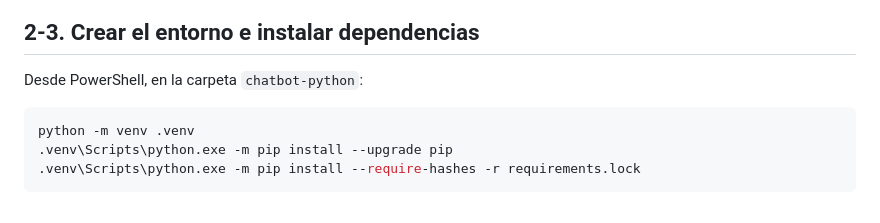
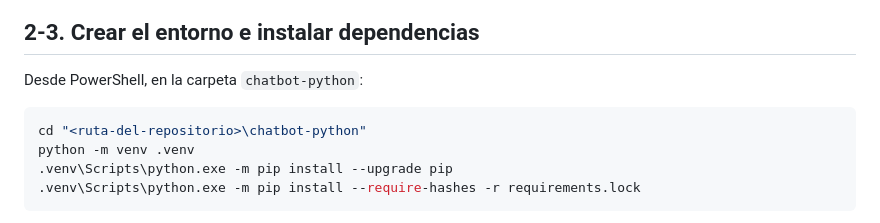
Before and after one commit to AndersonVasquez19/Horus-System, a Markdown page: chatbot-python/README.md, the part around the change. Drawn GitHub-style.

Commit message:
docs(advisor): eliminar ruta local del README

````diff
--- a/chatbot-python/README.md
+++ b/chatbot-python/README.md
@@ -46,6 +46,7 @@ Todo se instala en `chatbot-python\.venv`. El Python global, Composer, Laragon y
 Desde PowerShell, en la carpeta `chatbot-python`:
 
 ```powershell
+cd "<ruta-del-repositorio>\chatbot-python"
 python -m venv .venv
 .venv\Scripts\python.exe -m pip install --upgrade pip
 .venv\Scripts\python.exe -m pip install --require-hashes -r requirements.lock
````
